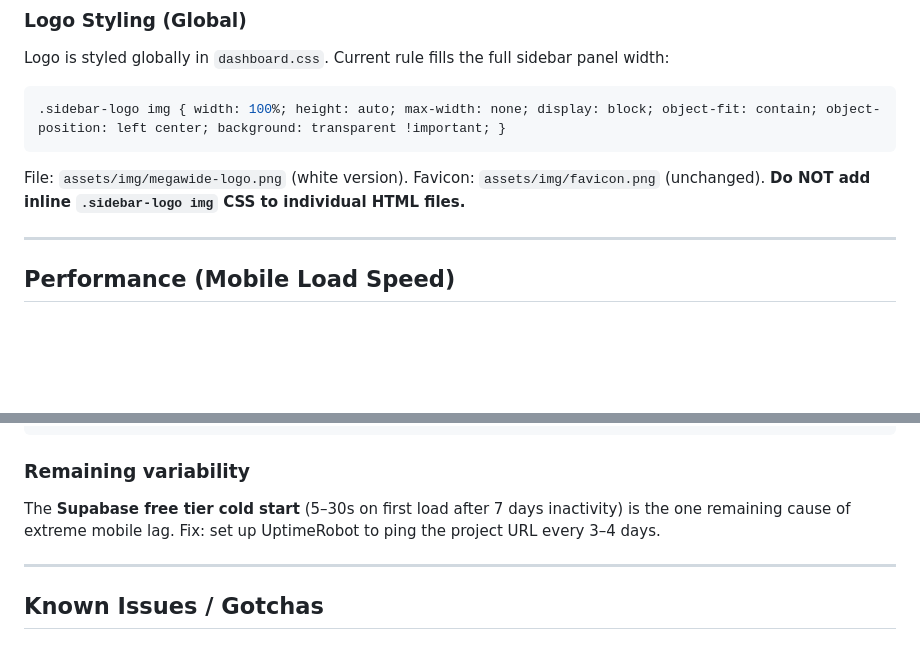
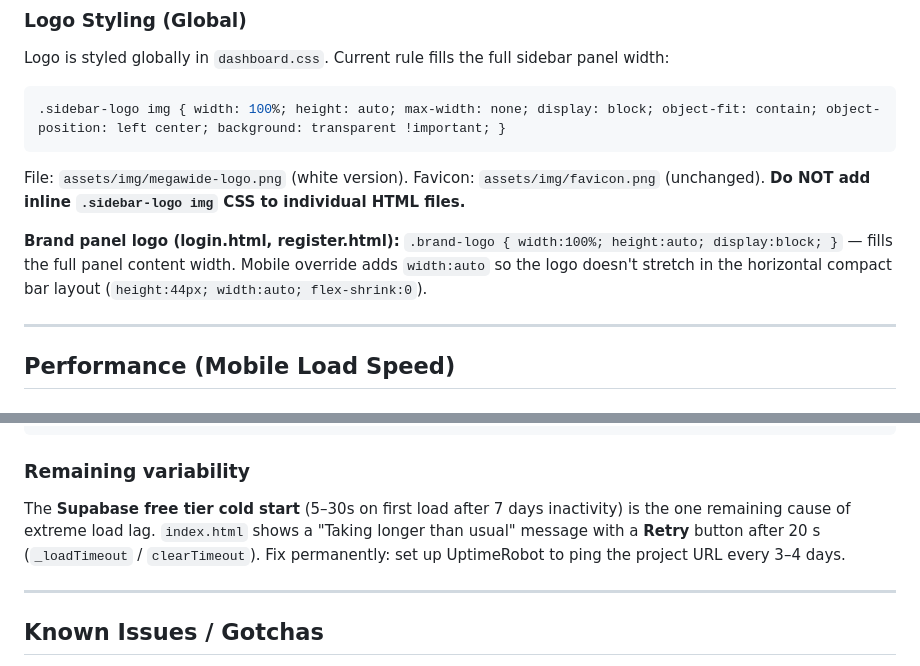
Before and after one commit to PMODepartment/prc-app, a Markdown page: CLAUDE.md, 2 parts joined by grey strips. Rendered like a GitHub page; blank space fills up the shorter version.

Commit message:
CLAUDE.md: document brand-logo sizing rule and loading timeout
Co-Authored-By: Claude Sonnet 4.6 <noreply@anthropic.com>

````diff
--- a/CLAUDE.md
+++ b/CLAUDE.md
@@ -490,6 +490,8 @@ Logo is styled globally in `dashboard.css`. Current rule fills the full sidebar
 File: `assets/img/megawide-logo.png` (white version). Favicon: `assets/img/favicon.png` (unchanged).
 **Do NOT add inline `.sidebar-logo img` CSS to individual HTML files.**
 
+**Brand panel logo (login.html, register.html):** `.brand-logo { width:100%; height:auto; display:block; }` — fills the full panel content width. Mobile override adds `width:auto` so the logo doesn't stretch in the horizontal compact bar layout (`height:44px; width:auto; flex-shrink:0`).
+
 ---
 
 ## Performance (Mobile Load Speed)
@@ -543,7 +545,7 @@ All pages load scripts at the **bottom of `<body>`** in this order:
 ```
 
 ### Remaining variability
-The **Supabase free tier cold start** (5–30s on first load after 7 days inactivity) is the one remaining cause of extreme mobile lag. Fix: set up UptimeRobot to ping the project URL every 3–4 days.
+The **Supabase free tier cold start** (5–30s on first load after 7 days inactivity) is the one remaining cause of extreme load lag. `index.html` shows a "Taking longer than usual" message with a **Retry** button after 20 s (`_loadTimeout` / `clearTimeout`). Fix permanently: set up UptimeRobot to ping the project URL every 3–4 days.
 
 ---
 
````
